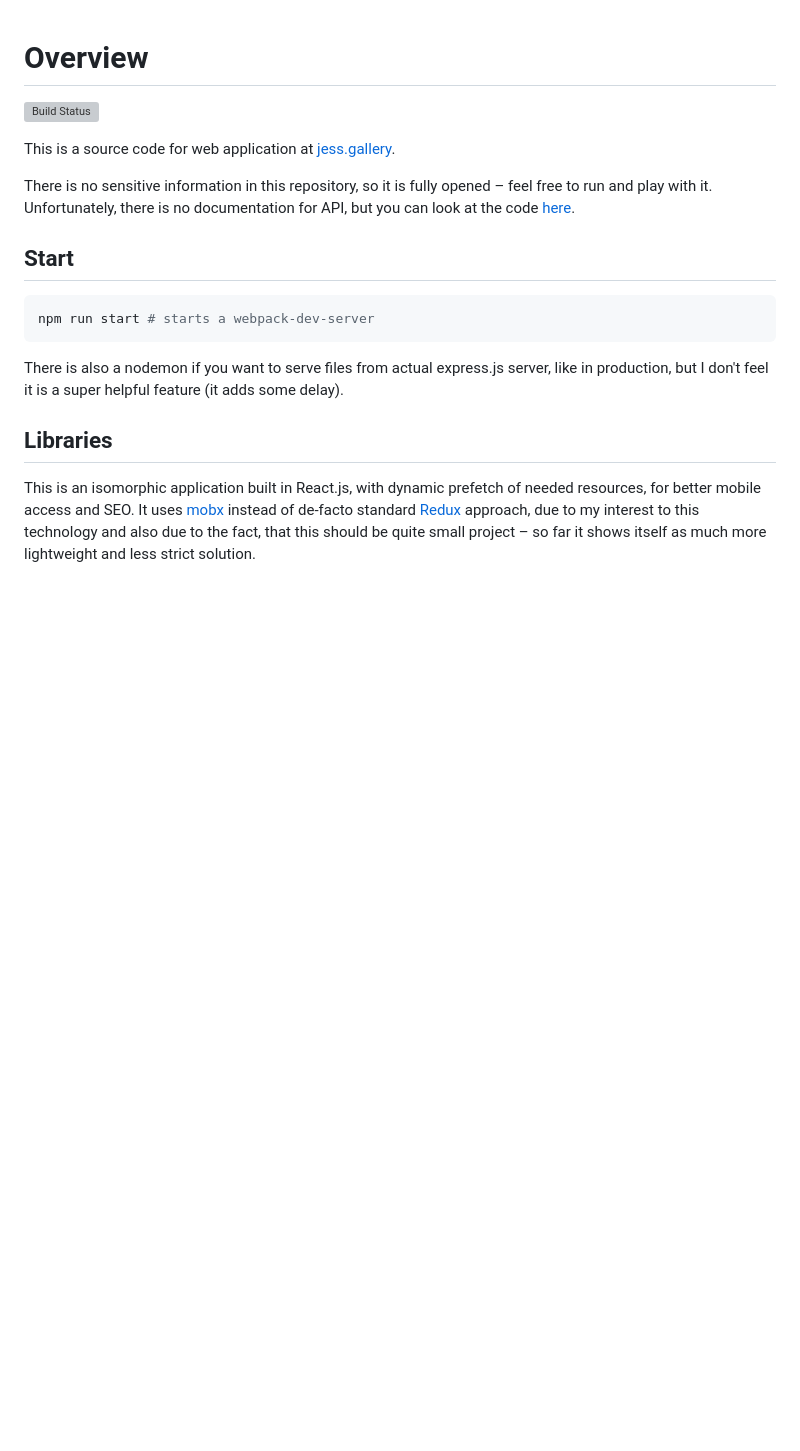
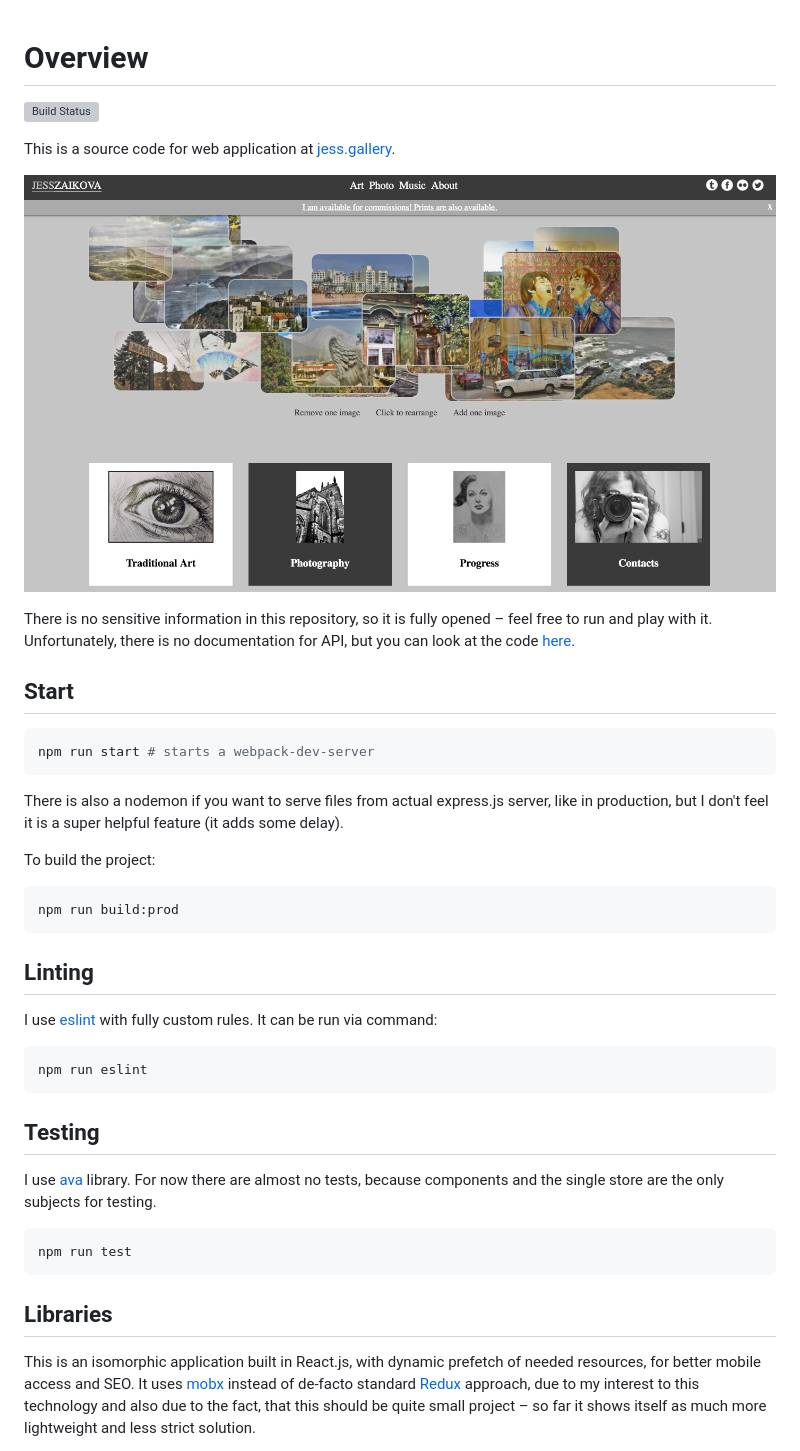
Before and after one commit to JessArt/website, a Markdown page: README.md, the part around the change. GitHub-like rendering; pictures changed too: example.jpg (added); blank space fills up the shorter version; grey boxes are pictures that could not be loaded.

Commit message:
add more info to the readme about processes

````diff
--- a/README.md
+++ b/README.md
@@ -3,6 +3,8 @@
 [![Build Status](https://travis-ci.org/JessArt/website.svg?branch=master)](https://travis-ci.org/JessArt/website)
 
 This is a source code for web application at [jess.gallery](http://jess.gallery).
+
+![Example](example.jpg)
 
 There is no sensitive information in this repository, so it is fully opened – feel free to run and play with it. Unfortunately, there is no documentation for API, but you can look at the code [here](https://github.com/JessArt/CMS-API).
 
@@ -14,6 +16,26 @@ npm run start # starts a webpack-dev-server
 
 There is also a nodemon if you want to serve files from actual express.js server, like in production, but I don't feel it is a super helpful feature (it adds some delay).
 
+To build the project:
+```shell
+npm run build:prod
+```
+
+## Linting
+
+I use [eslint](https://github.com/eslint/eslint) with fully custom rules. It can be run via command:
+```shell
+npm run eslint
+```
+
+## Testing
+
+I use [ava](https://github.com/avajs/ava) library. For now there are almost no tests, because components and the single store are the only subjects for testing.
+
+```shell
+npm run test
+```
+
 ## Libraries
 
 This is an isomorphic application built in React.js, with dynamic prefetch of needed resources, for better mobile access and SEO. It uses [mobx](https://github.com/mobxjs/mobx) instead of de-facto standard [Redux](https://github.com/reactjs/redux) approach, due to my interest to this technology and also due to the fact, that this should be quite small project – so far it shows itself as much more lightweight and less strict solution.
````
